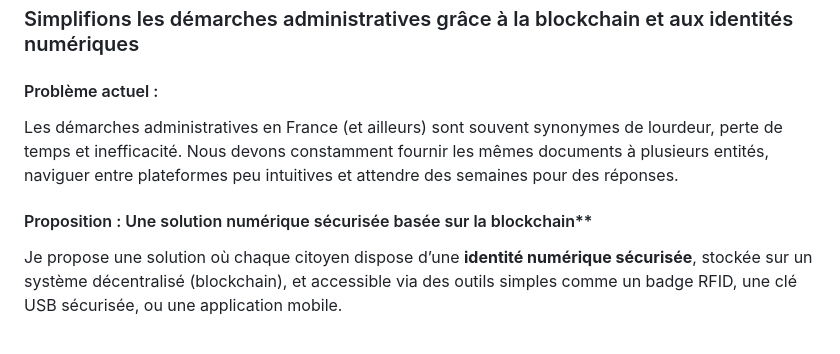
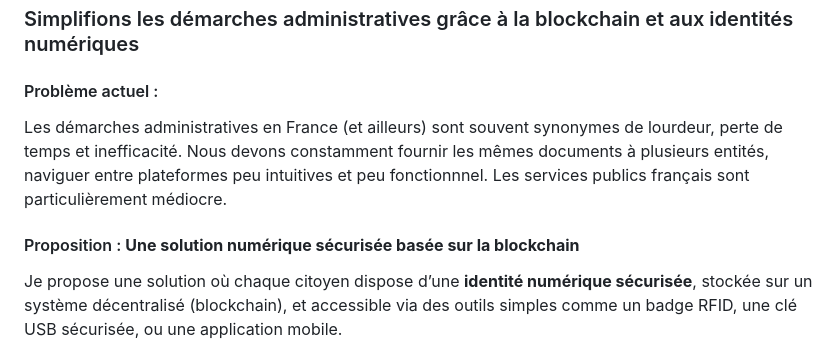
Before and after one commit to berru-g/berru-g, a Markdown page: blog/identité-numerique-et-blockchain.md, the part around the change. Drawn GitHub-style.

```diff
--- a/blog/identité-numerique-et-blockchain.md
+++ b/blog/identité-numerique-et-blockchain.md
@@ -1,9 +1,9 @@
 ### Simplifions les démarches administratives grâce à la blockchain et aux identités numériques
 
 #### Problème actuel :
-Les démarches administratives en France (et ailleurs) sont souvent synonymes de lourdeur, perte de temps et inefficacité. Nous devons constamment fournir les mêmes documents à plusieurs entités, naviguer entre plateformes peu intuitives et attendre des semaines pour des réponses.
+Les démarches administratives en France (et ailleurs) sont souvent synonymes de lourdeur, perte de temps et inefficacité. Nous devons constamment fournir les mêmes documents à plusieurs entités, naviguer entre plateformes peu intuitives et peu fonctionnnel. Les services publics français sont particulièrement médiocre.
 
-#### Proposition : Une solution numérique sécurisée basée sur la blockchain**
+#### Proposition : **Une solution numérique sécurisée basée sur la blockchain**
 Je propose une solution où chaque citoyen dispose d’une **identité numérique sécurisée**, stockée sur un système décentralisé (blockchain), et accessible via des outils simples comme un badge RFID, une clé USB sécurisée, ou une application mobile.
 
 Cette identité numérique regrouperait toutes les données nécessaires :
```
